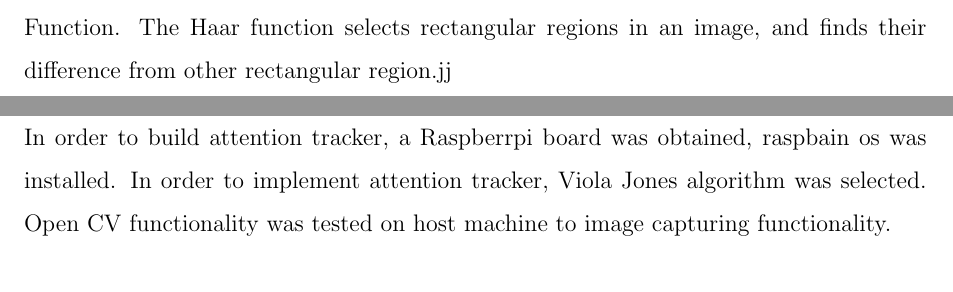
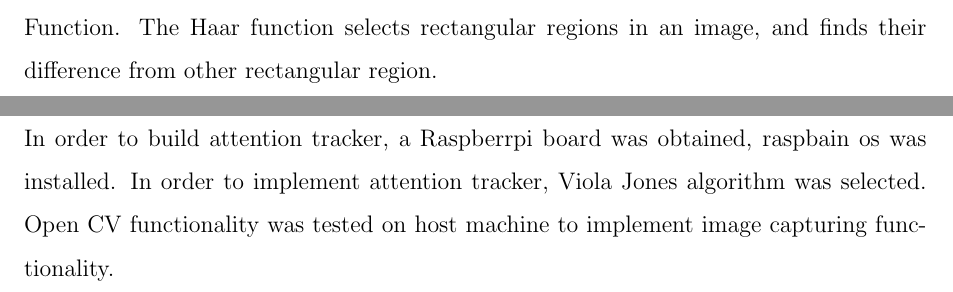
Before and after one commit to kurianaws/rprt, a LaTeX document (report.tex, which reads block.tex, conclusion.tex): two parts of pages 11 and 12 of 14 before the commit and two parts of pages 11 and 13 of 14 after it, joined at a grey line, cut so that both start at the same text. Compiled offline with pdfLaTeX.

Commit message:
conclusion

```diff
--- a/block.tex
+++ b/block.tex
@@ -19,4 +19,4 @@
     IntegralImage(-1,0) &=0\\
 \end{align*}
 The resulting $IntegralImage$ is faster to perform image detection functions like the Haar Function. The Haar function selects rectangular regions in an image, and finds their difference from other
-rectangular region.jj
+rectangular region.
--- a/conclusion.tex
+++ b/conclusion.tex
@@ -1,2 +1,2 @@
 \section{Conclusion}
-In order to build attention tracker, a Raspberrpi board was obtained, raspbain os was installed. In order to implement attention tracker, Viola Jones algorithm was selected. Open CV functionality was tested on host machine to image capturing functionality.
+In order to build attention tracker, a Raspberrpi board was obtained, raspbain os was installed. In order to implement attention tracker, Viola Jones algorithm was selected. Open CV functionality was tested on host machine to implement image capturing functionality.
```
Also changed, not shown: design.tex (+1 -1 lines), report.tex (+1 -0 lines), 4 other files.
